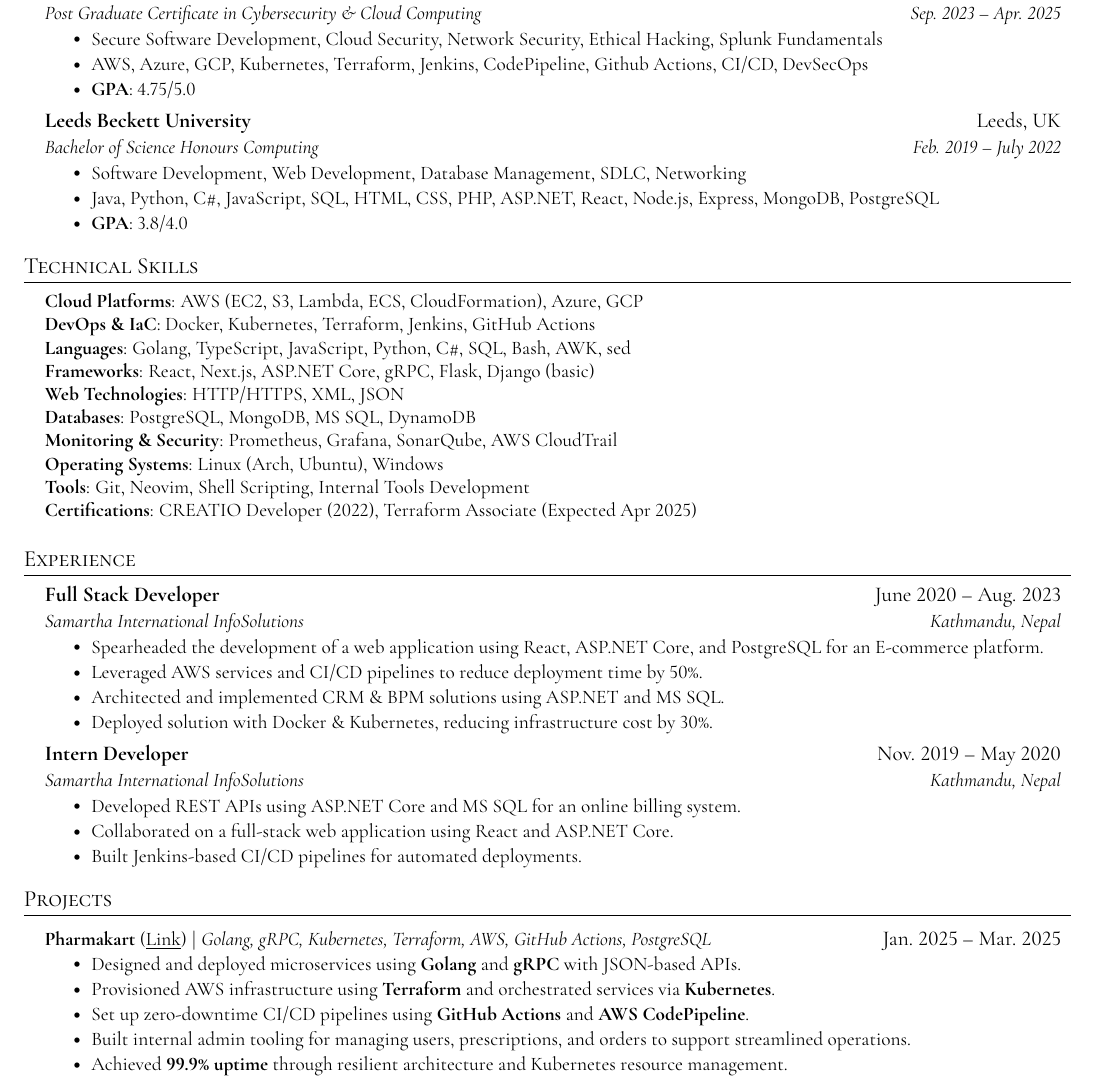
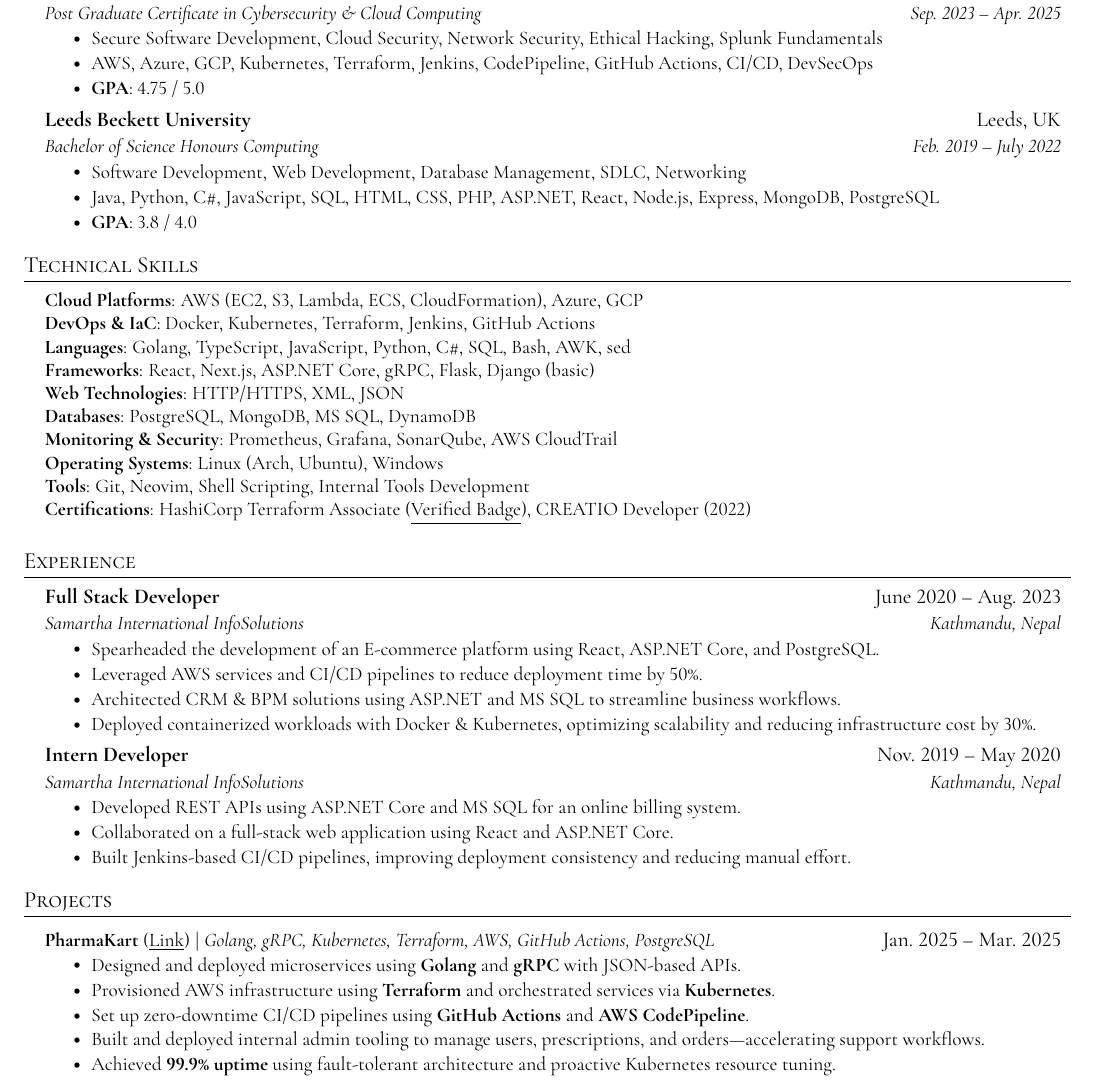
Before and after one commit to asrma7/Resume, a LaTeX CV (resume.tex): part of the page, cut so that both start at the same text. The pictures show the PDF file resume.pdf that the author committed with the source.

Commit message:
Revise resume content for clarity and detail, including updated skills, experience descriptions, and GPA formatting.

```diff
--- a/resume.tex
+++ b/resume.tex
@@ -147,7 +148,7 @@
         {\textbf{Monitoring \& Security}: Prometheus, Grafana, SonarQube, AWS CloudTrail}\\
         {\textbf{Operating Systems}: Linux (Arch, Ubuntu), Windows}\\
         {\textbf{Tools}: Git, Neovim, Shell Scripting, Internal Tools Development}\\
-        {\textbf{Certifications}: CREATIO Developer (2022), Terraform Associate (Expected Apr 2025)}
+        {\textbf{Certifications}: HashiCorp Terraform Associate (\href{https://www.credly.com/badges/3fc692e0-6068-4337-a077-59e033d1a9d4/public_url}{\underline{Verified Badge}}), CREATIO Developer (2022)}
     }}
  \end{itemize}
 
@@ -159,19 +160,19 @@
       {Full Stack Developer}{June 2020 -- Aug. 2023}
       {Samartha International InfoSolutions}{Kathmandu, Nepal}
       \resumeItemListStart
-        \resumeItem{Spearheaded the development of a web application using React, ASP.NET Core, and PostgreSQL for an E-commerce platform.}
+        \resumeItem{Spearheaded the development of an E-commerce platform using React, ASP.NET Core, and PostgreSQL.}
         \resumeItem{Leveraged AWS services and CI/CD pipelines to reduce deployment time by 50\%.}
-        \resumeItem{Architected and implemented CRM \& BPM solutions using ASP.NET and MS SQL.}
-        \resumeItem{Deployed solution with Docker \& Kubernetes, reducing infrastructure cost by 30\%.}
+        \resumeItem{Architected CRM \& BPM solutions using ASP.NET and MS SQL to streamline business workflows.}
+        \resumeItem{Deployed containerized workloads with Docker \& Kubernetes, optimizing scalability and reducing infrastructure cost by 30\%.}
       \resumeItemListEnd
 
-      \resumeSubheading
+    \resumeSubheading
       {Intern Developer}{Nov. 2019 -- May 2020}
       {Samartha International InfoSolutions}{Kathmandu, Nepal}
       \resumeItemListStart
         \resumeItem{Developed REST APIs using ASP.NET Core and MS SQL for an online billing system.}
         \resumeItem{Collaborated on a full-stack web application using React and ASP.NET Core.}
-        \resumeItem{Built Jenkins-based CI/CD pipelines for automated deployments.}
+        \resumeItem{Built Jenkins-based CI/CD pipelines, improving deployment consistency and reducing manual effort.}
       \resumeItemListEnd
   \resumeSubHeadingListEnd
 
@@ -179,10 +180,5 @@
 \section{Projects}
     \resumeSubHeadingListStart
       \resumeProjectHeading
-          {\textbf{Pharmakart} (\href{https://github.com/pharmakart/pharmakart-web}{\underline{Link}}) $|$ \emph{Golang, gRPC, Kubernetes, Terraform, AWS, GitHub Actions, PostgreSQL}}{Jan. 2025 -- Mar. 2025}
+          {\textbf{PharmaKart} (\href{https://github.com/pharmakart/pharmakart-web}{\underline{Link}}) $|$ \emph{Golang, gRPC, Kubernetes, Terraform, AWS, GitHub Actions, PostgreSQL}}{Jan. 2025 -- Mar. 2025}
           \resumeItemListStart
-          \resumeItem {Designed and deployed microservices using \textbf{Golang} and \textbf{gRPC} with JSON-based APIs.}
-          \resumeItem {Provisioned AWS infrastructure using \textbf{Terraform} and orchestrated services via \textbf{Kubernetes}.}
-          \resumeItem {Set up zero-downtime CI/CD pipelines using \textbf{GitHub Actions} and \textbf{AWS CodePipeline}.}
-          \resumeItem {Built internal admin tooling for managing users, prescriptions, and orders to support streamlined operations.}
-          \resumeItem {Achieved \textbf{99.9\% uptime} through resilient architecture and Kubernetes resource management.}
@@ -189,3 +188,5 @@
+          \resumeItem{Built and deployed internal admin tooling to manage users, prescriptions, and orders—accelerating support workflows.}
+          \resumeItem{Achieved \textbf{99.9\% uptime} using fault-tolerant architecture and proactive Kubernetes resource tuning.}
           \resumeItemListEnd
     \resumeSubHeadingListEnd
 
```
Also changed, not shown: resume.pdf, resume.tex (22 more changed lines).
